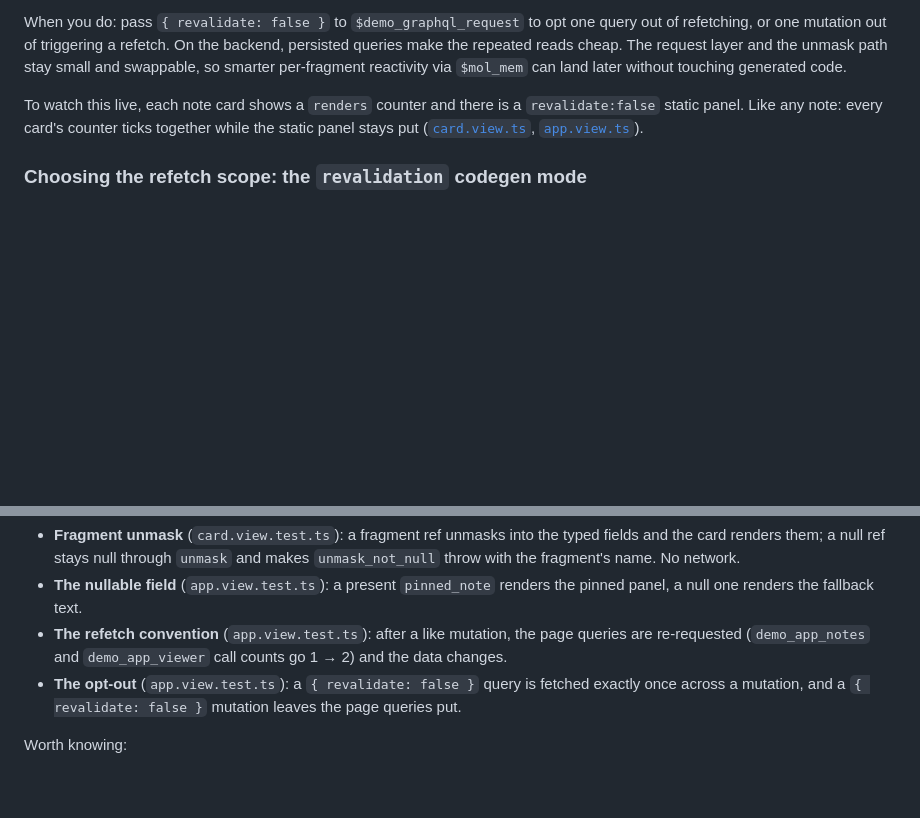
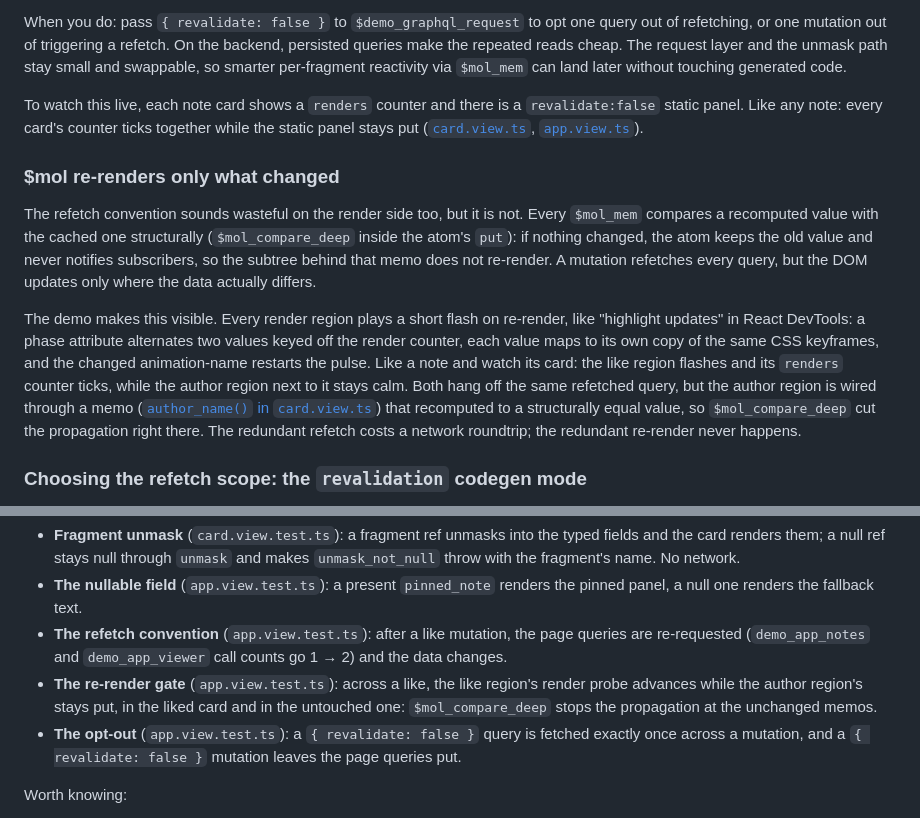
Before and after one commit to trip2g/mol_graphql, a Markdown page: README.md, 2 parts joined by grey strips. Drawn GitHub-style; blank space fills up the shorter version.

```diff
--- a/README.md
+++ b/README.md
@@ -445,4 +445,24 @@ the static panel stays put ([`card.view.ts`](note/card/card.view.ts#L40-L63),
 [`app.view.ts`](app/app.view.ts#L50-L72)).
+
+### $mol re-renders only what changed
+
+The refetch convention sounds wasteful on the render side too, but it is not. Every
+`$mol_mem` compares a recomputed value with the cached one structurally
+(`$mol_compare_deep` inside the atom's `put`): if nothing changed, the atom keeps the
+old value and never notifies subscribers, so the subtree behind that memo does not
+re-render. A mutation refetches every query, but the DOM updates only where the data
+actually differs.
+
+The demo makes this visible. Every render region plays a short flash on re-render, like
+"highlight updates" in React DevTools: a phase attribute alternates two values keyed off
+the render counter, each value maps to its own copy of the same CSS keyframes, and the
+changed animation-name restarts the pulse. Like a note and watch its card: the like
+region flashes and its `renders` counter ticks, while the author region next to it stays
+calm. Both hang off the same refetched query, but the author region is wired through a
+memo ([`author_name()` in `card.view.ts`](note/card/card.view.ts#L27-L39)) that
+recomputed to a structurally equal value, so `$mol_compare_deep` cut the propagation
+right there. The redundant refetch costs a network roundtrip; the redundant re-render
+never happens.
 
 ### Choosing the refetch scope: the `revalidation` codegen mode
 
@@ -668,6 +688,9 @@ What the tests prove:
   a null one renders the fallback text.
 - **The refetch convention** (`app.view.test.ts`): after a like mutation, the page queries are
   re-requested (`demo_app_notes` and `demo_app_viewer` call counts go 1 → 2) and the data changes.
+- **The re-render gate** (`app.view.test.ts`): across a like, the like region's render probe
+  advances while the author region's stays put, in the liked card and in the untouched one:
+  `$mol_compare_deep` stops the propagation at the unchanged memos.
 - **The opt-out** (`app.view.test.ts`): a `{ revalidate: false }` query is fetched exactly once
   across a mutation, and a `{ revalidate: false }` mutation leaves the page queries put.
 
```
Also changed, not shown: other parts of README.md (+2 -2 lines), README_ru.md (+25 -2 lines).
